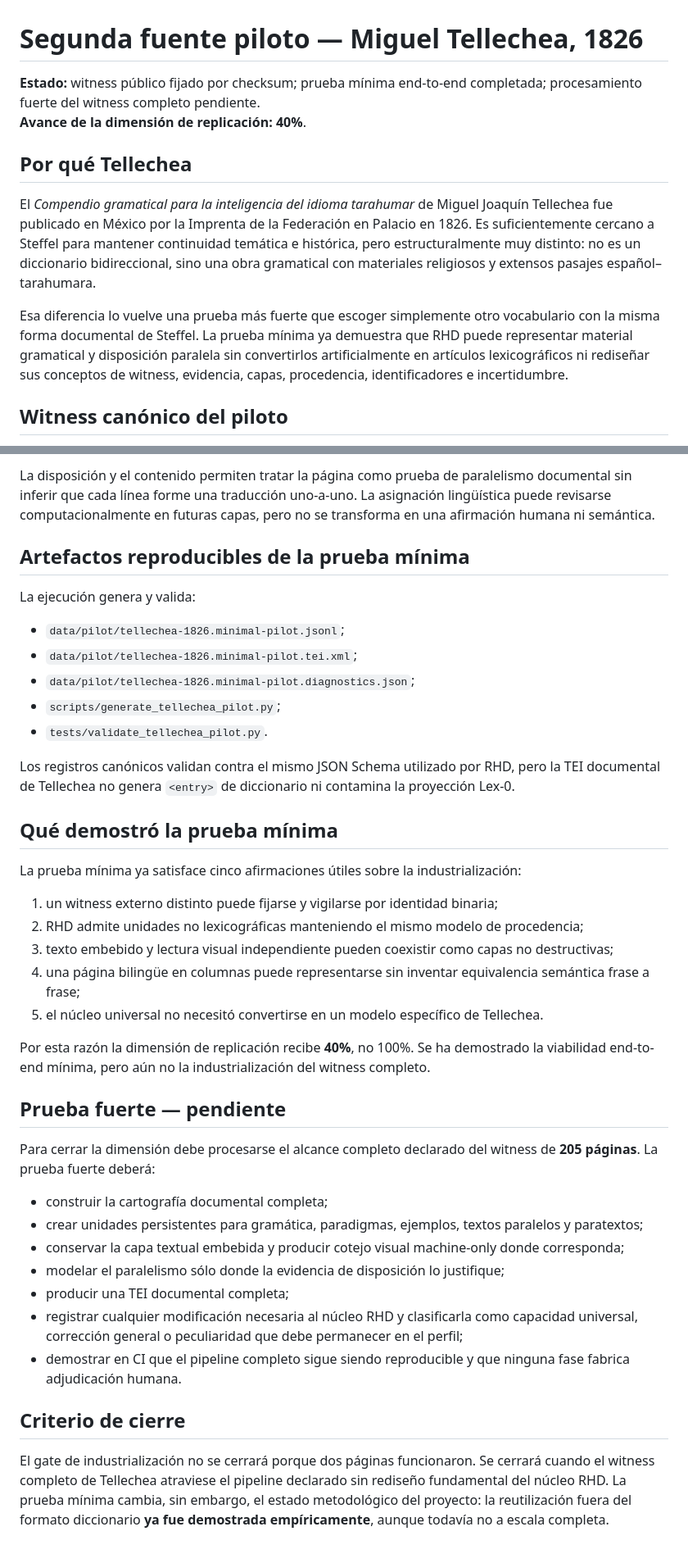
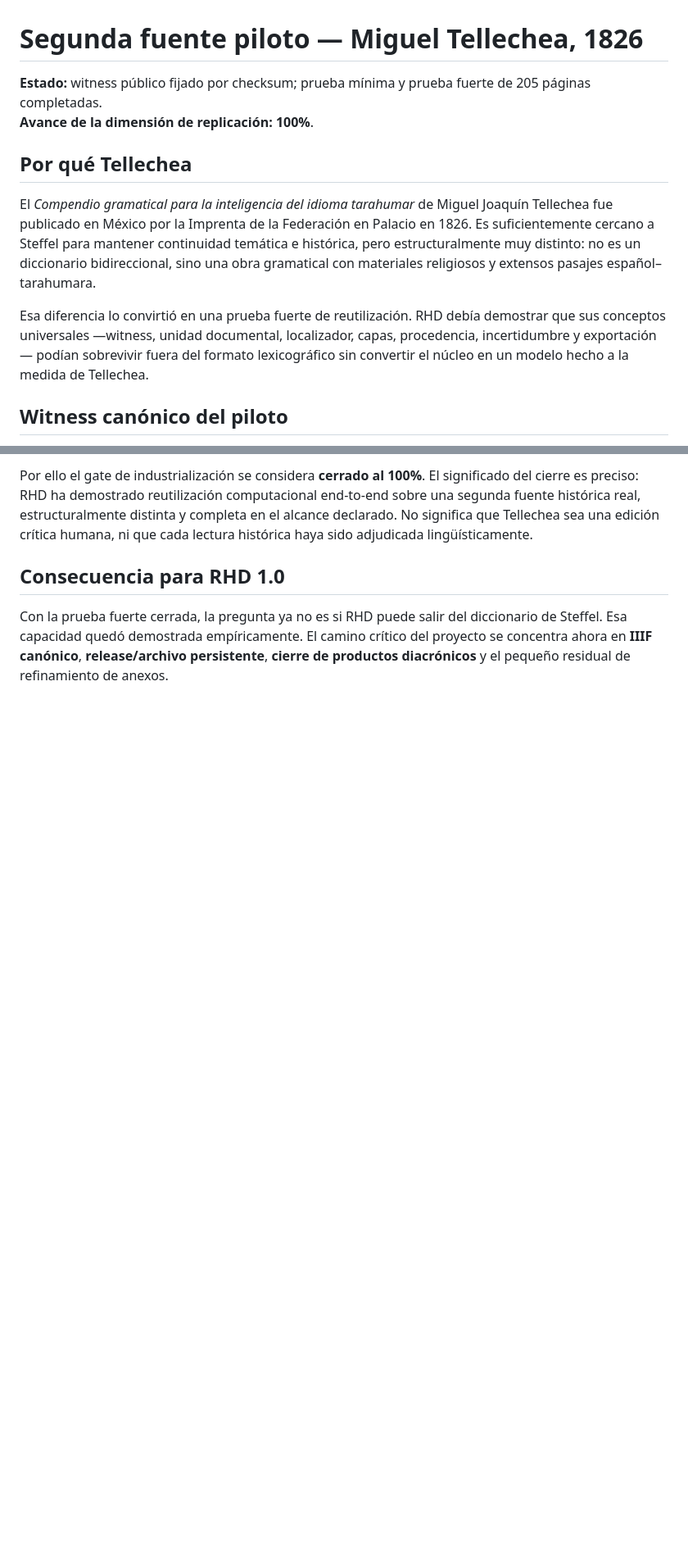
Before and after one commit to fersandovalgtz/raramuri-historico, a Markdown page: docs/SECOND_SOURCE_PILOT_TELLECHEA_1826.md, 2 parts joined by grey strips. Shown at 82% size. Rendered like a GitHub page; blank space fills up the shorter version.

```diff
--- a/docs/SECOND_SOURCE_PILOT_TELLECHEA_1826.md
+++ b/docs/SECOND_SOURCE_PILOT_TELLECHEA_1826.md
@@ -1,13 +1,13 @@
 # Segunda fuente piloto — Miguel Tellechea, 1826
 
-**Estado:** witness público fijado por checksum; prueba mínima end-to-end completada; procesamiento fuerte del witness completo pendiente.
-**Avance de la dimensión de replicación:** **40%**.
+**Estado:** witness público fijado por checksum; prueba mínima y prueba fuerte de 205 páginas completadas.
+**Avance de la dimensión de replicación:** **100%**.
 
 ## Por qué Tellechea
 
 El *Compendio gramatical para la inteligencia del idioma tarahumar* de Miguel Joaquín Tellechea fue publicado en México por la Imprenta de la Federación en Palacio en 1826. Es suficientemente cercano a Steffel para mantener continuidad temática e histórica, pero estructuralmente muy distinto: no es un diccionario bidireccional, sino una obra gramatical con materiales religiosos y extensos pasajes español–tarahumara.
 
-Esa diferencia lo vuelve una prueba más fuerte que escoger simplemente otro vocabulario con la misma forma documental de Steffel. La prueba mínima ya demuestra que RHD puede representar material gramatical y disposición paralela sin convertirlos artificialmente en artículos lexicográficos ni rediseñar sus conceptos de witness, evidencia, capas, procedencia, identificadores e incertidumbre.
+Esa diferencia lo convirtió en una prueba fuerte de reutilización. RHD debía demostrar que sus conceptos universales —witness, unidad documental, localizador, capas, procedencia, incertidumbre y exportación— podían sobrevivir fuera del formato lexicográfico sin convertir el núcleo en un modelo hecho a la medida de Tellechea.
 
 ## Witness canónico del piloto
 
@@ -71,42 +70,6 @@ La unidad demuestra que el núcleo RHD puede representar una página gramatical
 
-La disposición y el contenido permiten tratar la página como prueba de paralelismo documental sin inferir que cada línea forme una traducción uno-a-uno. La asignación lingüística puede revisarse computacionalmente en futuras capas, pero no se transforma en una afirmación humana ni semántica.
+Por ello el gate de industrialización se considera **cerrado al 100%**. El significado del cierre es preciso: RHD ha demostrado reutilización computacional end-to-end sobre una segunda fuente histórica real, estructuralmente distinta y completa en el alcance declarado. No significa que Tellechea sea una edición crítica humana, ni que cada lectura histórica haya sido adjudicada lingüísticamente.
 
-## Artefactos reproducibles de la prueba mínima
+## Consecuencia para RHD 1.0
 
-La ejecución genera y valida:
-
-- `data/pilot/tellechea-1826.minimal-pilot.jsonl`;
-- `data/pilot/tellechea-1826.minimal-pilot.tei.xml`;
-- `data/pilot/tellechea-1826.minimal-pilot.diagnostics.json`;
-- `scripts/generate_tellechea_pilot.py`;
-- `tests/validate_tellechea_pilot.py`.
-
-Los registros canónicos validan contra el mismo JSON Schema utilizado por RHD, pero la TEI documental de Tellechea no genera `<entry>` de diccionario ni contamina la proyección Lex-0.
-
-## Qué demostró la prueba mínima
-
-La prueba mínima ya satisface cinco afirmaciones útiles sobre la industrialización:
-
-1. un witness externo distinto puede fijarse y vigilarse por identidad binaria;
-2. RHD admite unidades no lexicográficas manteniendo el mismo modelo de procedencia;
-3. texto embebido y lectura visual independiente pueden coexistir como capas no destructivas;
-4. una página bilingüe en columnas puede representarse sin inventar equivalencia semántica frase a frase;
-5. el núcleo universal no necesitó convertirse en un modelo específico de Tellechea.
-
-Por esta razón la dimensión de replicación recibe **40%**, no 100%. Se ha demostrado la viabilidad end-to-end mínima, pero aún no la industrialización del witness completo.
-
-## Prueba fuerte — pendiente
-
-Para cerrar la dimensión debe procesarse el alcance completo declarado del witness de **205 páginas**. La prueba fuerte deberá:
-
-- construir la cartografía documental completa;
-- crear unidades persistentes para gramática, paradigmas, ejemplos, textos paralelos y paratextos;
-- conservar la capa textual embebida y producir cotejo visual machine-only donde corresponda;
-- modelar el paralelismo sólo donde la evidencia de disposición lo justifique;
-- producir una TEI documental completa;
-- registrar cualquier modificación necesaria al núcleo RHD y clasificarla como capacidad universal, corrección general o peculiaridad que debe permanecer en el perfil;
-- demostrar en CI que el pipeline completo sigue siendo reproducible y que ninguna fase fabrica adjudicación humana.
-
-## Criterio de cierre
-
-El gate de industrialización no se cerrará porque dos páginas funcionaron. Se cerrará cuando el witness completo de Tellechea atraviese el pipeline declarado sin rediseño fundamental del núcleo RHD. La prueba mínima cambia, sin embargo, el estado metodológico del proyecto: la reutilización fuera del formato diccionario **ya fue demostrada empíricamente**, aunque todavía no a escala completa.
+Con la prueba fuerte cerrada, la pregunta ya no es si RHD puede salir del diccionario de Steffel. Esa capacidad quedó demostrada empíricamente. El camino crítico del proyecto se concentra ahora en **IIIF canónico**, **release/archivo persistente**, **cierre de productos diacrónicos** y el pequeño residual de refinamiento de anexos.
```
Also changed, not shown: other parts of docs/SECOND_SOURCE_PILOT_TELLECHEA_1826.md (+30 -31 lines).
